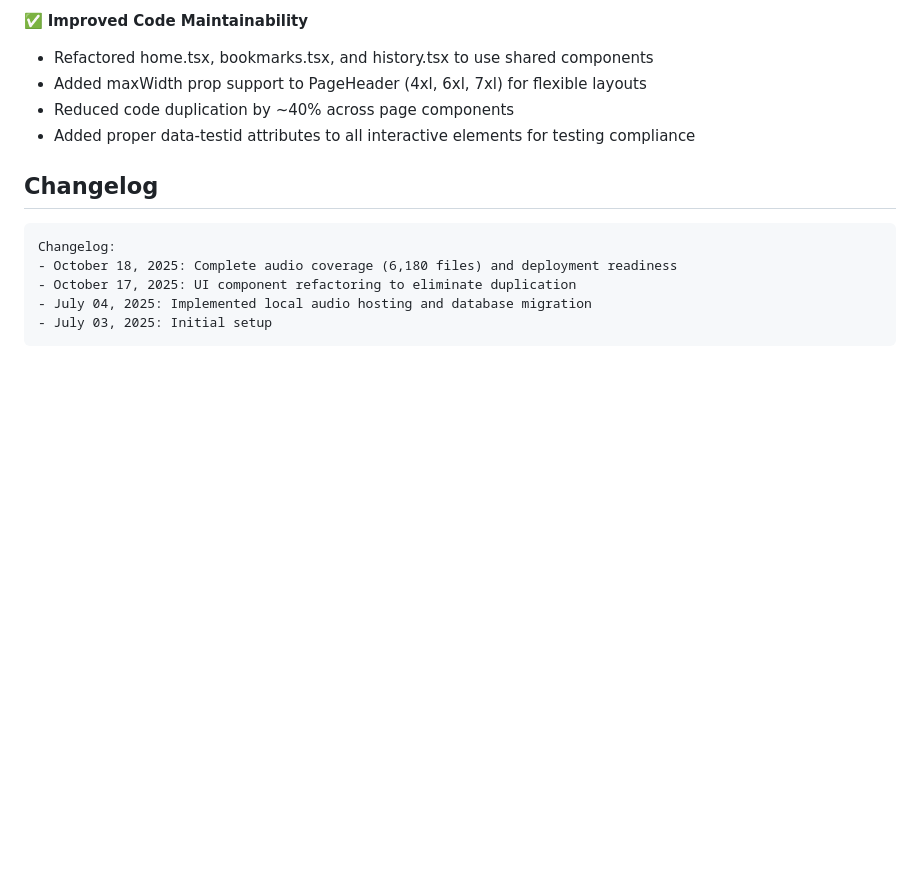
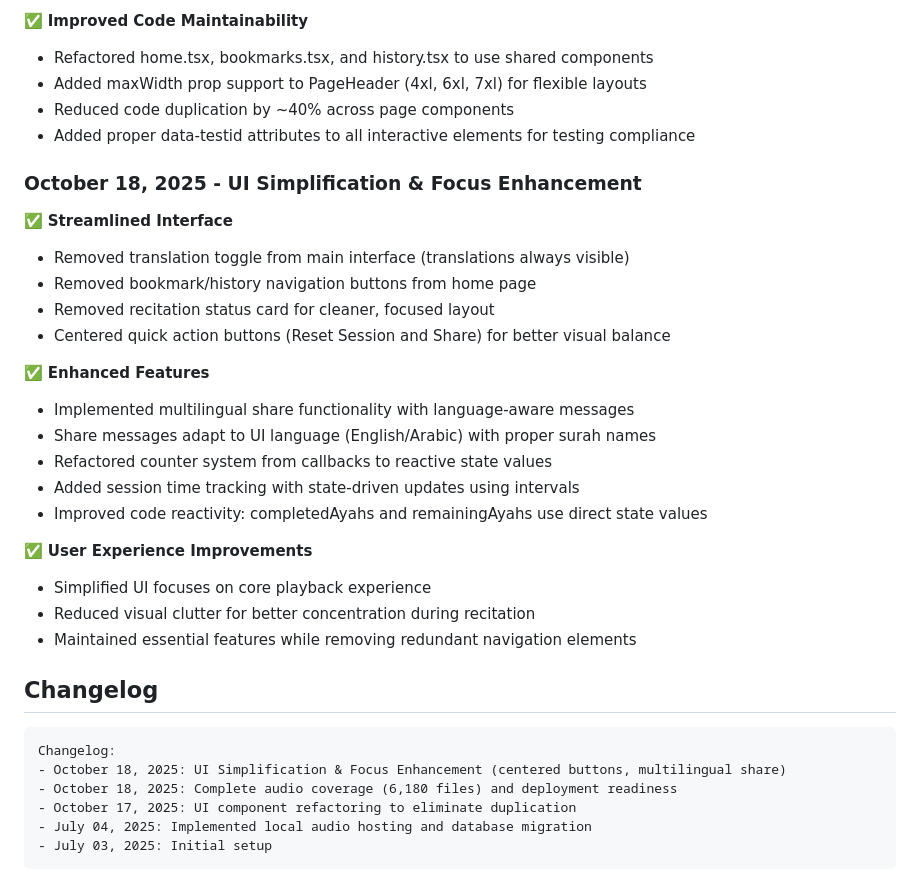
Before and after one commit to mgabr2007/QuranReciter, a Markdown page: replit.md, the part around the change. GitHub-like rendering; blank space fills up the shorter version.

Commit message:
Update documentation with latest UI changes and feature enhancements
Update README.md with details about UI simplification, multilingual sharing, and session time tracking.

Replit-Commit-Author: Agent
Replit-Commit-Session-Id: aca2c6da-e3fd-41bd-9770-78ba89ba9707
Replit-Commit-Checkpoint-Type: intermediate_checkpoint
Replit-Commit-Screenshot-Url: https://storage.googleapis.com/screenshot-production-us-central1/47dded1a-88ca-4830-a0ec-aa2e83bd04e8/aca2c6da-e3fd-41bd-9770-78ba89ba9707/ZE9Rra8

````diff
--- a/replit.md
+++ b/replit.md
@@ -165,10 +165,30 @@ The application follows a modern full-stack architecture with:
 - Reduced code duplication by ~40% across page components
 - Added proper data-testid attributes to all interactive elements for testing compliance
 
+### October 18, 2025 - UI Simplification & Focus Enhancement
+✅ **Streamlined Interface**
+- Removed translation toggle from main interface (translations always visible)
+- Removed bookmark/history navigation buttons from home page
+- Removed recitation status card for cleaner, focused layout
+- Centered quick action buttons (Reset Session and Share) for better visual balance
+
+✅ **Enhanced Features**
+- Implemented multilingual share functionality with language-aware messages
+- Share messages adapt to UI language (English/Arabic) with proper surah names
+- Refactored counter system from callbacks to reactive state values
+- Added session time tracking with state-driven updates using intervals
+- Improved code reactivity: completedAyahs and remainingAyahs use direct state values
+
+✅ **User Experience Improvements**
+- Simplified UI focuses on core playback experience
+- Reduced visual clutter for better concentration during recitation
+- Maintained essential features while removing redundant navigation elements
+
 ## Changelog
 
 ```
 Changelog:
+- October 18, 2025: UI Simplification & Focus Enhancement (centered buttons, multilingual share)
 - October 18, 2025: Complete audio coverage (6,180 files) and deployment readiness
 - October 17, 2025: UI component refactoring to eliminate duplication
 - July 04, 2025: Implemented local audio hosting and database migration
````
